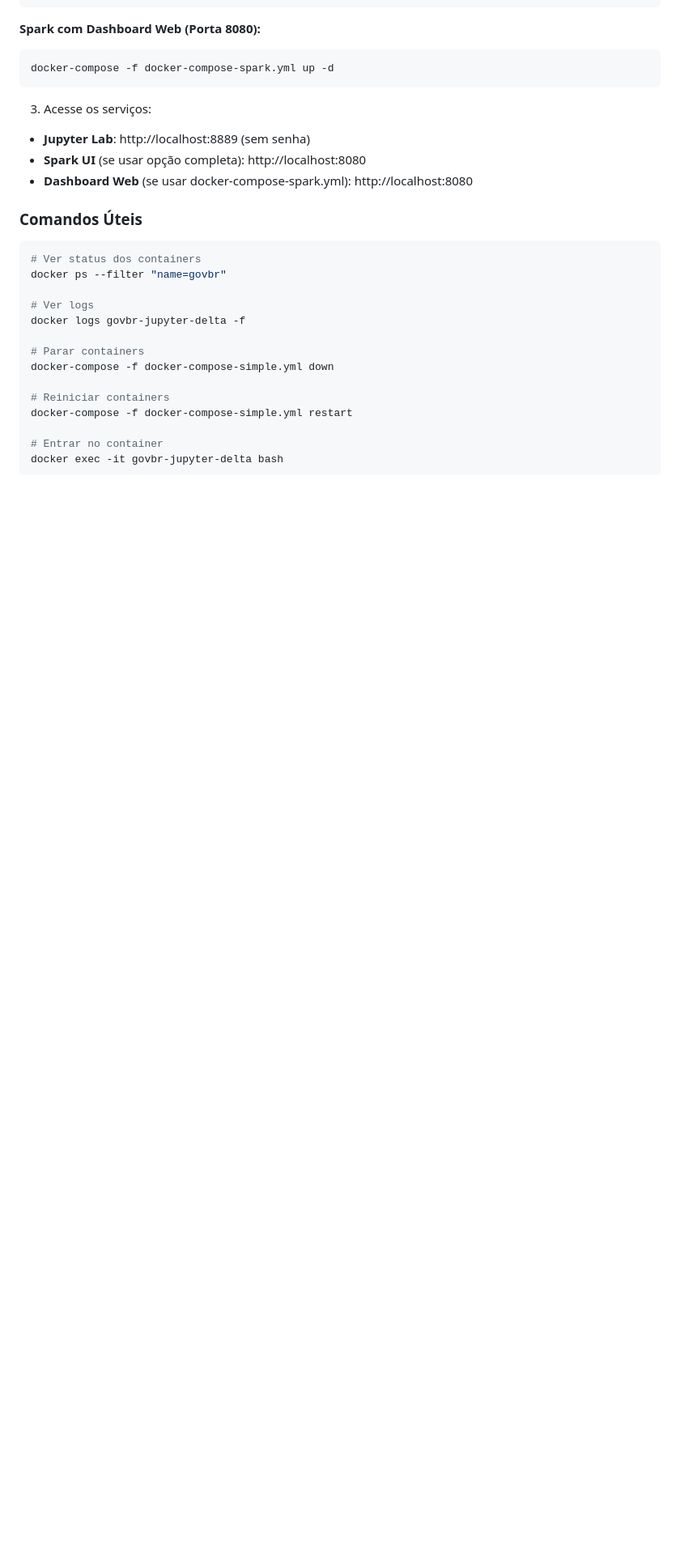
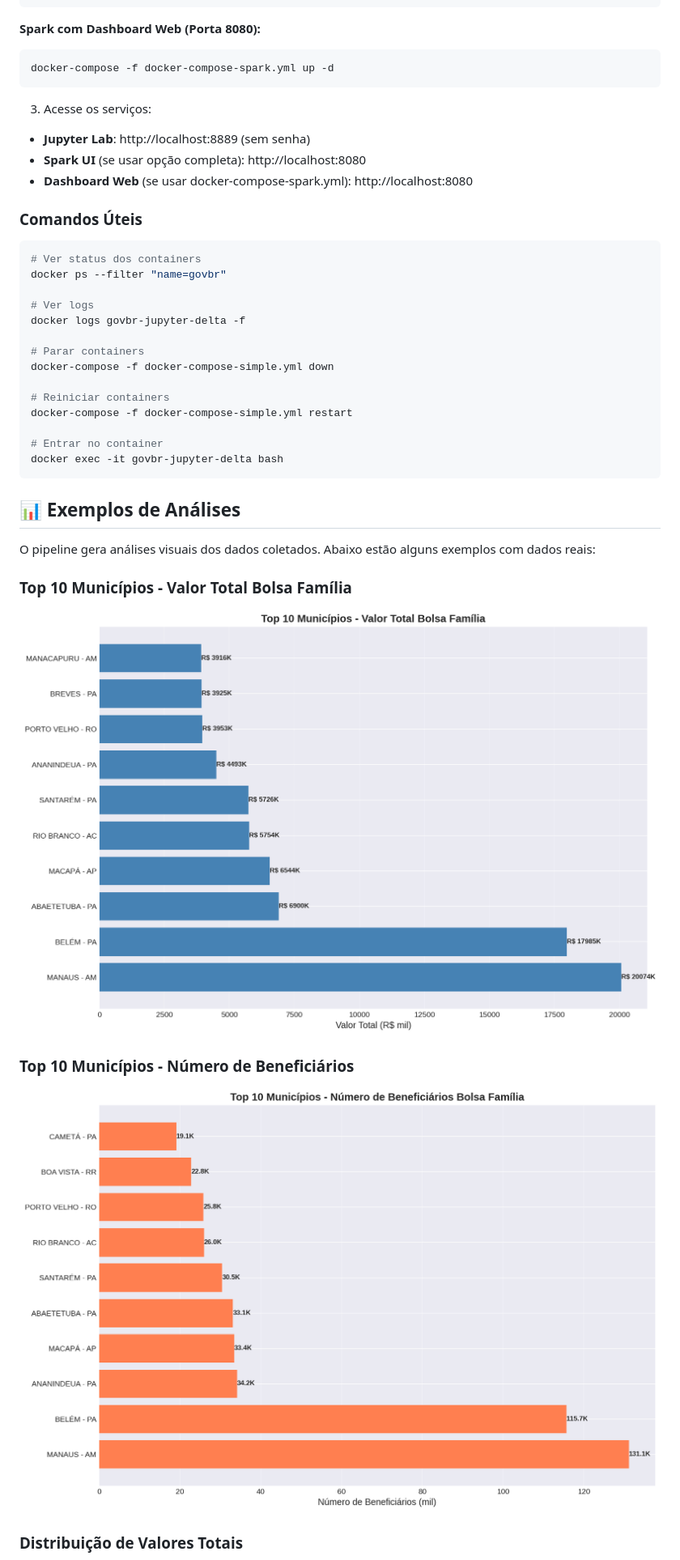
Before and after one commit to hudsonrj/datalakegovvbr, a Markdown page: README.md, the part around the change printed below. Shown: that part at 81% size. GitHub-like rendering; pictures changed too: docs/images/grafico_top10_beneficiarios.png (added), docs/images/grafico_top10_valor.png (added); blank space fills up the shorter version.

````diff
--- a/README.md
+++ b/README.md
@@ -149,3 +149,17 @@ docker-compose -f docker-compose-simple.yml restart
 docker exec -it govbr-jupyter-delta bash
 ```
 
+## 📊 Exemplos de Análises
+
+O pipeline gera análises visuais dos dados coletados. Abaixo estão alguns exemplos com dados reais:
+
+### Top 10 Municípios - Valor Total Bolsa Família
+
+![Top 10 Municípios - Valor Total](docs/images/grafico_top10_valor.png)
+
+### Top 10 Municípios - Número de Beneficiários
+
+![Top 10 Municípios - Beneficiários](docs/images/grafico_top10_beneficiarios.png)
+
+### Distribuição de Valores Totais
+
````
Also changed, not shown: other parts of README.md (+12 -0 lines), docs/images/grafico_beneficiarios_por_estado.png (added), docs/images/grafico_comparacao_programas.png (added), docs/images/grafico_distribuicao_valores.png (added), 1 other file.
